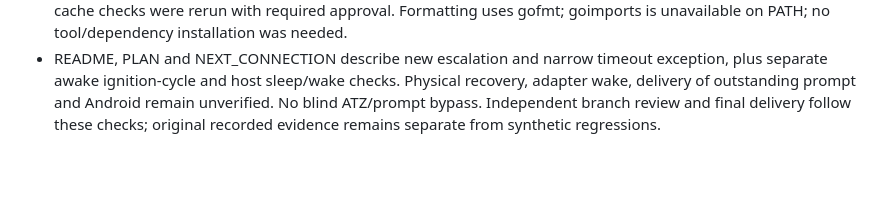
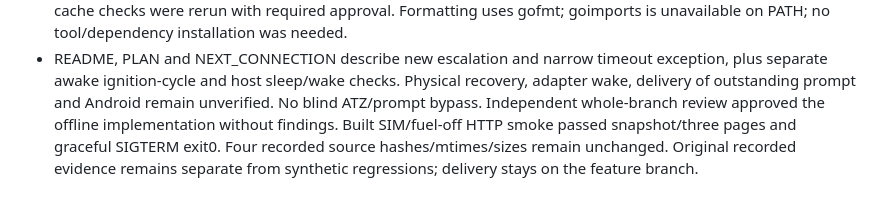
Before and after one commit to ftomza/lanos-codex-handoff, a Markdown page: docs/STATUS.md, the part around the change. Rendered like a GitHub page; blank space fills up the shorter version.

Commit message:
docs: record independent recovery review acceptance
Co-Authored-By: O3 Agent Codex <noreply@ozon.ru>

```diff
--- a/docs/STATUS.md
+++ b/docs/STATUS.md
@@ -1510,6 +1510,8 @@ Codex: append date, milestone, commands, test outcomes, blockers and next steps
 - README, PLAN and NEXT_CONNECTION describe new escalation and narrow timeout
   exception, plus separate awake ignition-cycle and host sleep/wake checks.
   Physical recovery, adapter wake, delivery of outstanding prompt and Android
-  remain unverified. No blind ATZ/prompt bypass. Independent branch review and
-  final delivery follow these checks; original recorded evidence remains separate
-  from synthetic regressions.
+  remain unverified. No blind ATZ/prompt bypass. Independent whole-branch review
+  approved the offline implementation without findings. Built SIM/fuel-off HTTP
+  smoke passed snapshot/three pages and graceful SIGTERM exit0. Four recorded
+  source hashes/mtimes/sizes remain unchanged. Original recorded evidence remains
+  separate from synthetic regressions; delivery stays on the feature branch.
```
Also changed, not shown: 1 other file.
